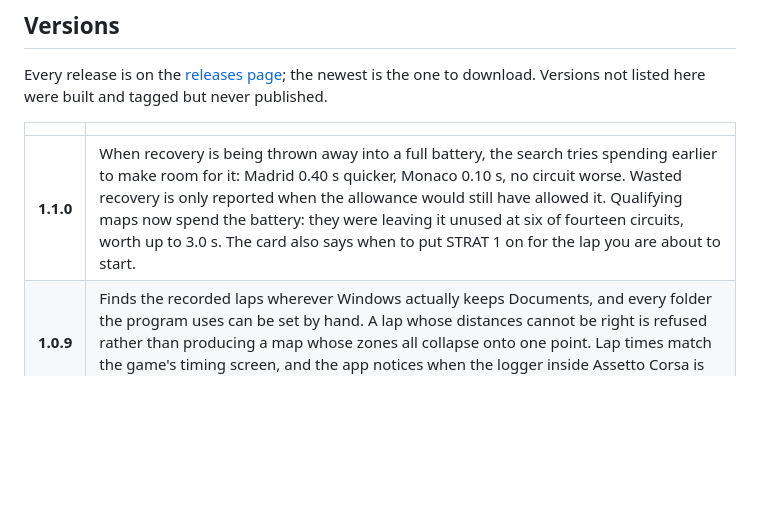
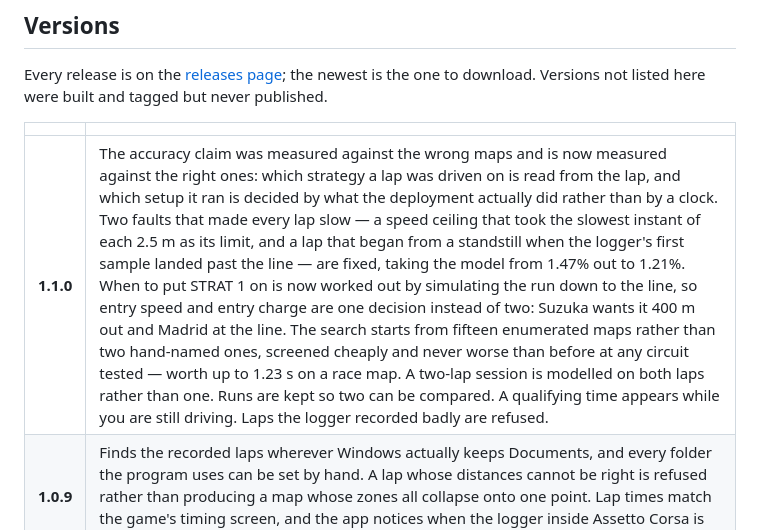
Before and after one commit to txnkzy/fa26-ers-optimizer, a Markdown page: README.md, the part around the change. Drawn GitHub-style; blank space fills up the shorter version.

Commit message:
Say what 1.1.0 changed, and what is left for the user to do
Co-Authored-By: Claude Opus 5 <noreply@anthropic.com>

```diff
--- a/README.md
+++ b/README.md
@@ -124,7 +124,7 @@ tagged but never published.
 
 | | |
 |---|---|
-| **1.1.0** | When recovery is being thrown away into a full battery, the search tries spending earlier to make room for it: Madrid 0.40 s quicker, Monaco 0.10 s, no circuit worse. Wasted recovery is only reported when the allowance would still have allowed it. Qualifying maps now spend the battery: they were leaving it unused at six of fourteen circuits, worth up to 3.0 s. The card also says when to put STRAT 1 on for the lap you are about to start. |
+| **1.1.0** | The accuracy claim was measured against the wrong maps and is now measured against the right ones: which strategy a lap was driven on is read from the lap, and which setup it ran is decided by what the deployment actually did rather than by a clock. Two faults that made every lap slow — a speed ceiling that took the slowest instant of each 2.5 m as its limit, and a lap that began from a standstill when the logger's first sample landed past the line — are fixed, taking the model from 1.47% out to 1.21%. When to put STRAT 1 on is now worked out by simulating the run down to the line, so entry speed and entry charge are one decision instead of two: Suzuka wants it 400 m out and Madrid at the line. The search starts from fifteen enumerated maps rather than two hand-named ones, screened cheaply and never worse than before at any circuit tested — worth up to 1.23 s on a race map. A two-lap session is modelled on both laps rather than one. Runs are kept so two can be compared. A qualifying time appears while you are still driving. Laps the logger recorded badly are refused. |
 | **1.0.9** | Finds the recorded laps wherever Windows actually keeps Documents, and every folder the program uses can be set by hand. A lap whose distances cannot be right is refused rather than producing a map whose zones all collapse onto one point. Lap times match the game's timing screen, and the app notices when the logger inside Assetto Corsa is older than the build. No change to how the maps are calculated. |
 | **1.0.8** | Found the laps on machines where Documents is redirected into OneDrive, which left the app waiting forever while the logger recorded perfectly. |
 | **1.0.7** | The Assetto Corsa folder can be changed after setup, not only when the game is not found. |
```
Also changed, not shown: docs/MODEL_WORK_LOG.md (+25 -0 lines).
